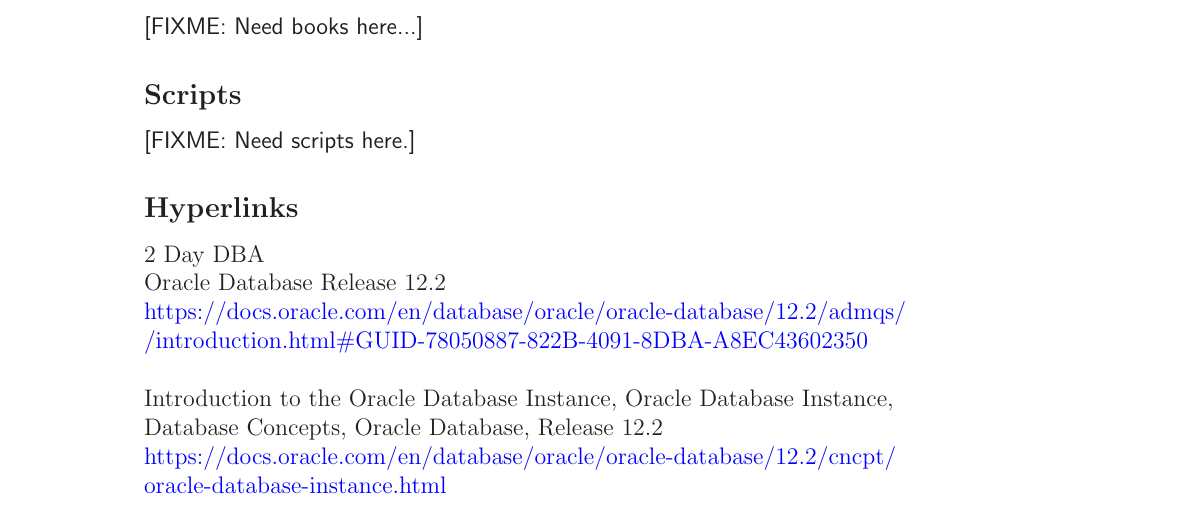
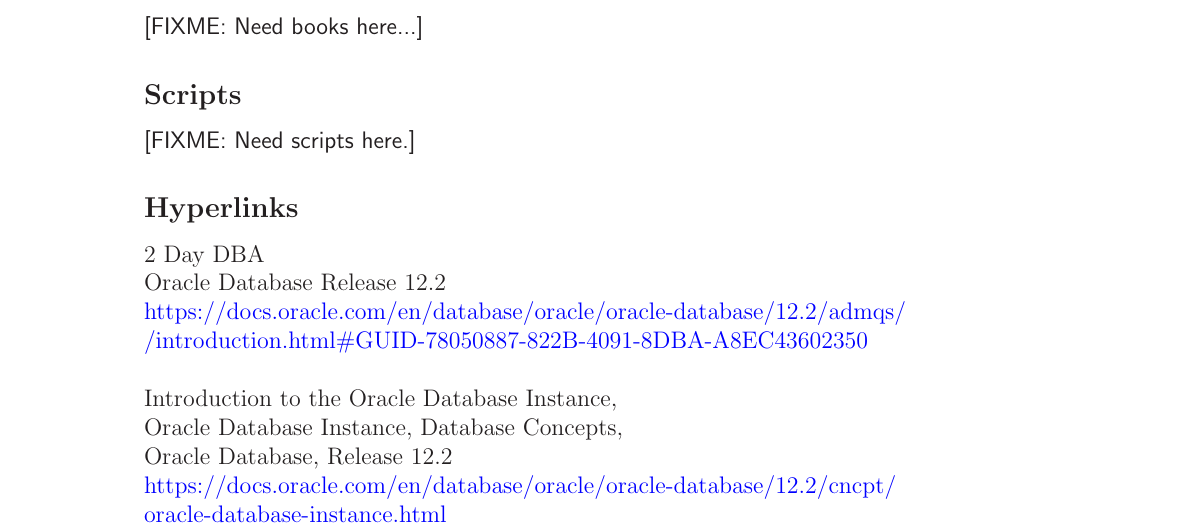
Before and after one commit to marcilr/tex-oracle, a LaTeX paper (oracle.tex, which reads 00SECTIONS/appendix/hyperlinks.tex): part of page 12 of 12, cut so that both start at the same text. Compiled offline with LaTeX, dvips and Ghostscript.

Commit message:
Updated link format.

```diff
--- a/00SECTIONS/appendix/hyperlinks.tex
+++ b/00SECTIONS/appendix/hyperlinks.tex
@@ -16,9 +16,8 @@
 \href{https://docs.oracle.com/en/database/oracle/oracle-database/12.2/admqs/introduction.html#GUID-78050887-822B-4091-8DBA-A8EC43602350}{https://docs.oracle.com/en/database/oracle/oracle-database/12.2/admqs/}\\
 \href{https://docs.oracle.com/en/database/oracle/oracle-database/12.2/admqs/introduction.html#GUID-78050887-822B-4091-8DBA-A8EC43602350}{/introduction.html\#GUID-78050887-822B-4091-8DBA-A8EC43602350}\\
 \\
-Introduction to the Oracle Database Instance,
-Oracle Database Instance,\\
-Database Concepts,
+Introduction to the Oracle Database Instance,\\
+Oracle Database Instance, Database Concepts,\\
 Oracle Database, Release 12.2\\
 \href{https://docs.oracle.com/en/database/oracle/oracle-database/12.2/cncpt/oracle-database-instance.html}{https://docs.oracle.com/en/database/oracle/oracle-database/12.2/cncpt/}\newline
 \href{http://www.google.com}{oracle-database-instance.html}\\
```
